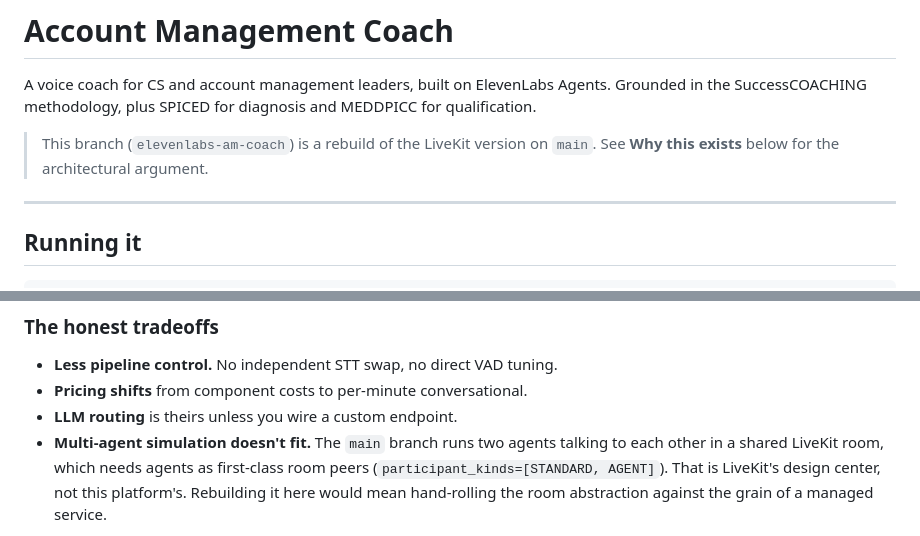
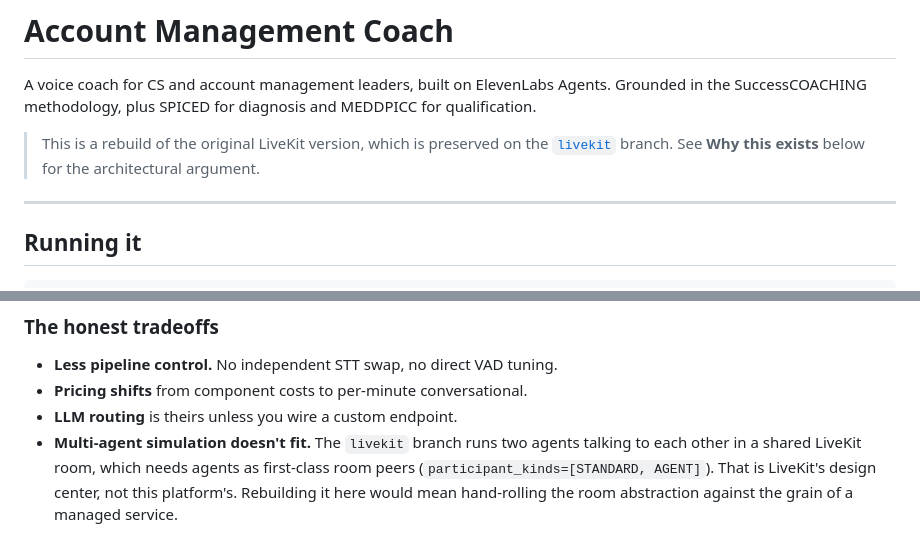
Before and after one commit to cwdudley/cs-copilot, a Markdown page: README.md, 2 parts joined by grey strips. Rendered like a GitHub page.

Commit message:
Point README at the livekit branch for the original build
Co-Authored-By: Claude Opus 5.5 <noreply@anthropic.com>

```diff
--- a/README.md
+++ b/README.md
@@ -4,8 +4,9 @@ A voice coach for CS and account management leaders, built on ElevenLabs Agents.
 Grounded in the SuccessCOACHING methodology, plus SPICED for diagnosis and
 MEDDPICC for qualification.
 
-> This branch (`elevenlabs-am-coach`) is a rebuild of the LiveKit version on
-> `main`. See **Why this exists** below for the architectural argument.
+> This is a rebuild of the original LiveKit version, which is preserved on the
+> [`livekit`](../../tree/livekit) branch. See **Why this exists** below for the
+> architectural argument.
 
 ---
 
@@ -130,7 +131,7 @@ turn-taking is the difference between a coach and an interrogator.
 - **Less pipeline control.** No independent STT swap, no direct VAD tuning.
 - **Pricing shifts** from component costs to per-minute conversational.
 - **LLM routing** is theirs unless you wire a custom endpoint.
-- **Multi-agent simulation doesn't fit.** The `main` branch runs two agents
+- **Multi-agent simulation doesn't fit.** The `livekit` branch runs two agents
   talking to each other in a shared LiveKit room, which needs agents as
   first-class room peers (`participant_kinds=[STANDARD, AGENT]`). That is
   LiveKit's design center, not this platform's. Rebuilding it here would mean
```
